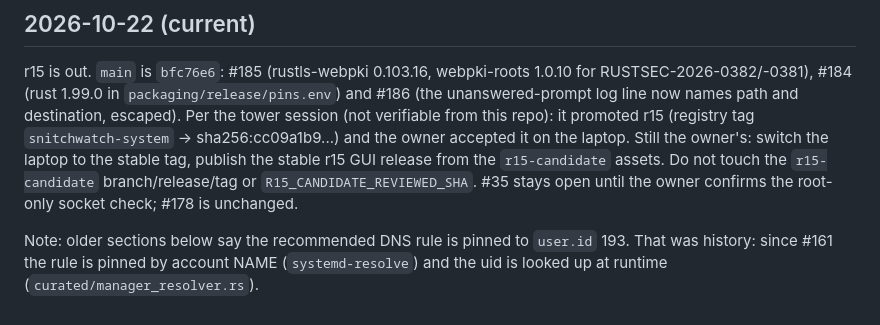
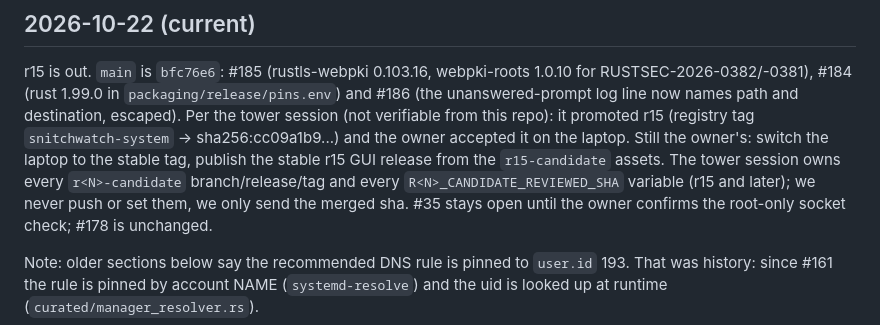
Before and after one commit to bearyjd/snitchwatch, a Markdown page: HANDOFF.md, the part around the change. GitHub-like rendering.

Commit message:
docs: address round-3 adversarial review
Export plan: access boundary is the snitchwatch-ui group on the GUI socket (0660),
not a root-only socket; process field is hashed with the basename for
non-allowlisted paths and the allowlist matches normalized paths; export goes
through an allowlisted DTO with an exhaustive field-classification test and the
v1 event types listed; bridge needs its own append helper (the existing one is in
the GUI crate); key-discard trade-off spelled out; rule-name classes renamed and
their discriminators named. HANDOFF: tower owns all r<N> candidate branches and
variables.

```diff
--- a/HANDOFF.md
+++ b/HANDOFF.md
@@ -17,8 +17,9 @@ names path and destination, escaped). Per the tower session (not verifiable
 from this repo): it promoted r15 (registry tag `snitchwatch-system` ->
 sha256:cc09a1b9...) and the owner accepted it on the laptop.
 Still the owner's: switch the laptop to the stable tag, publish the stable r15
-GUI release from the `r15-candidate` assets. Do not touch the `r15-candidate`
-branch/release/tag or `R15_CANDIDATE_REVIEWED_SHA`. #35 stays open until the
+GUI release from the `r15-candidate` assets. The tower session owns every
+`r<N>-candidate` branch/release/tag and every `R<N>_CANDIDATE_REVIEWED_SHA`
+variable (r15 and later); we never push or set them, we only send the merged sha. #35 stays open until the
 owner confirms the root-only socket check; #178 is unchanged.
 
 Note: older sections below say the recommended DNS rule is pinned to `user.id`
```
Also changed, not shown: 1 other file.
